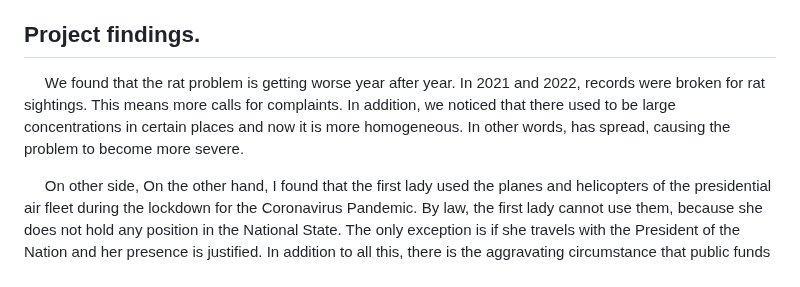
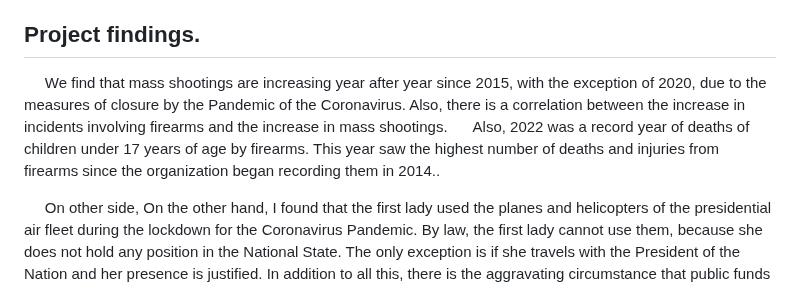
Before and after one commit to federicodt/us-mass-shootings, a Markdown page: README.md, the part around the change. GitHub-like rendering.

```diff
--- a/README.md
+++ b/README.md
@@ -15,7 +15,8 @@
 &nbsp;&nbsp;&nbsp;&nbsp;&nbsp;As a complement, I carried out traditional journalistic work of news archive, to know what was published on the subject.
 
 ## **Project findings.**
-&nbsp;&nbsp;&nbsp;&nbsp;&nbsp;We found that the rat problem is getting worse year after year. In 2021 and 2022, records were broken for rat sightings. This means more calls for complaints. In addition, we noticed that there used to be large concentrations in certain places and now it is more homogeneous. In other words, has spread, causing the problem to become more severe.
+&nbsp;&nbsp;&nbsp;&nbsp;&nbsp;We find that mass shootings are increasing year after year since 2015, with the exception of 2020, due to the measures of closure by the Pandemic of the Coronavirus. Also, there is a correlation between the increase in incidents involving firearms and the increase in mass shootings.
+&nbsp;&nbsp;&nbsp;&nbsp;&nbsp;Also, 2022 was a record year of deaths of children under 17 years of age by firearms. This year saw the highest number of deaths and injuries from firearms since the organization began recording them in 2014..
 
 &nbsp;&nbsp;&nbsp;&nbsp;&nbsp;On other side, On the other hand, I found that the first lady used the planes and helicopters of the presidential air fleet during the lockdown for the Coronavirus Pandemic. By law, the first lady cannot use them, because she does not hold any position in the National State. The only exception is if she travels with the President of the Nation and her presence is justified. In addition to all this, there is the aggravating circumstance that public funds were used.
 
```
